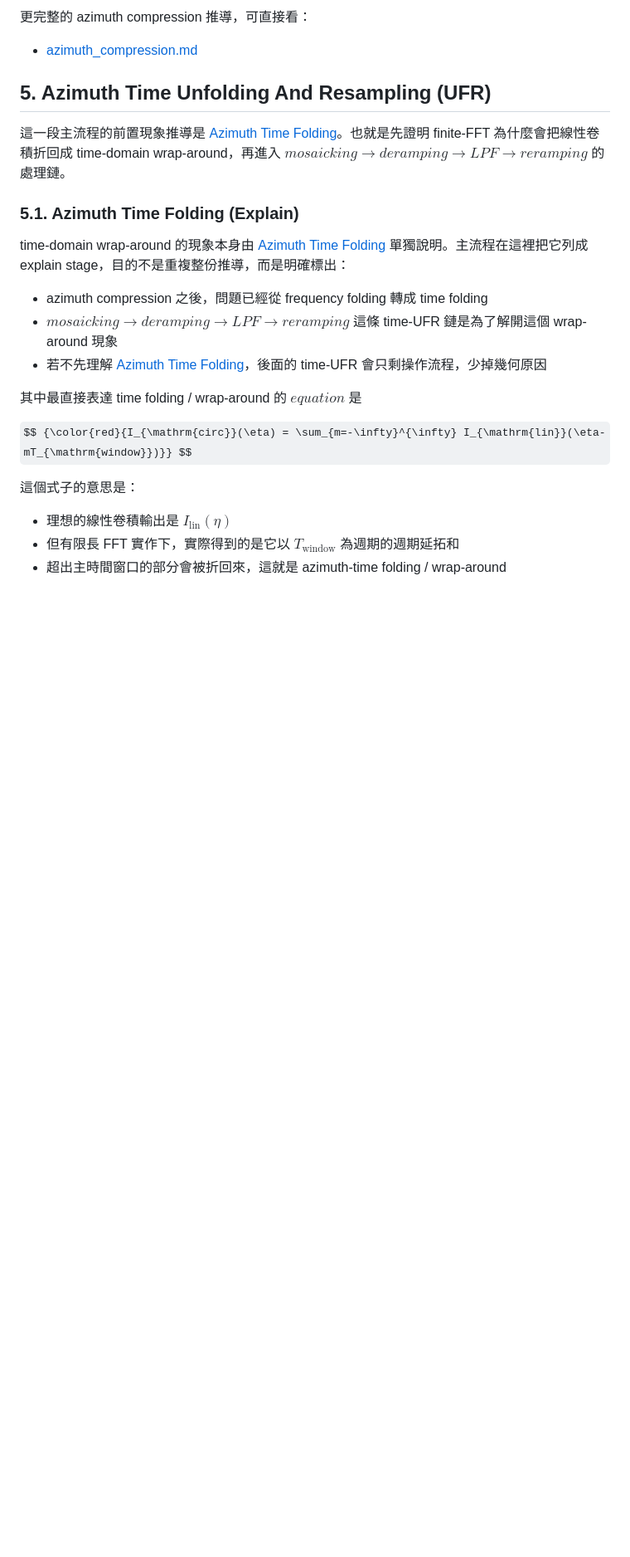
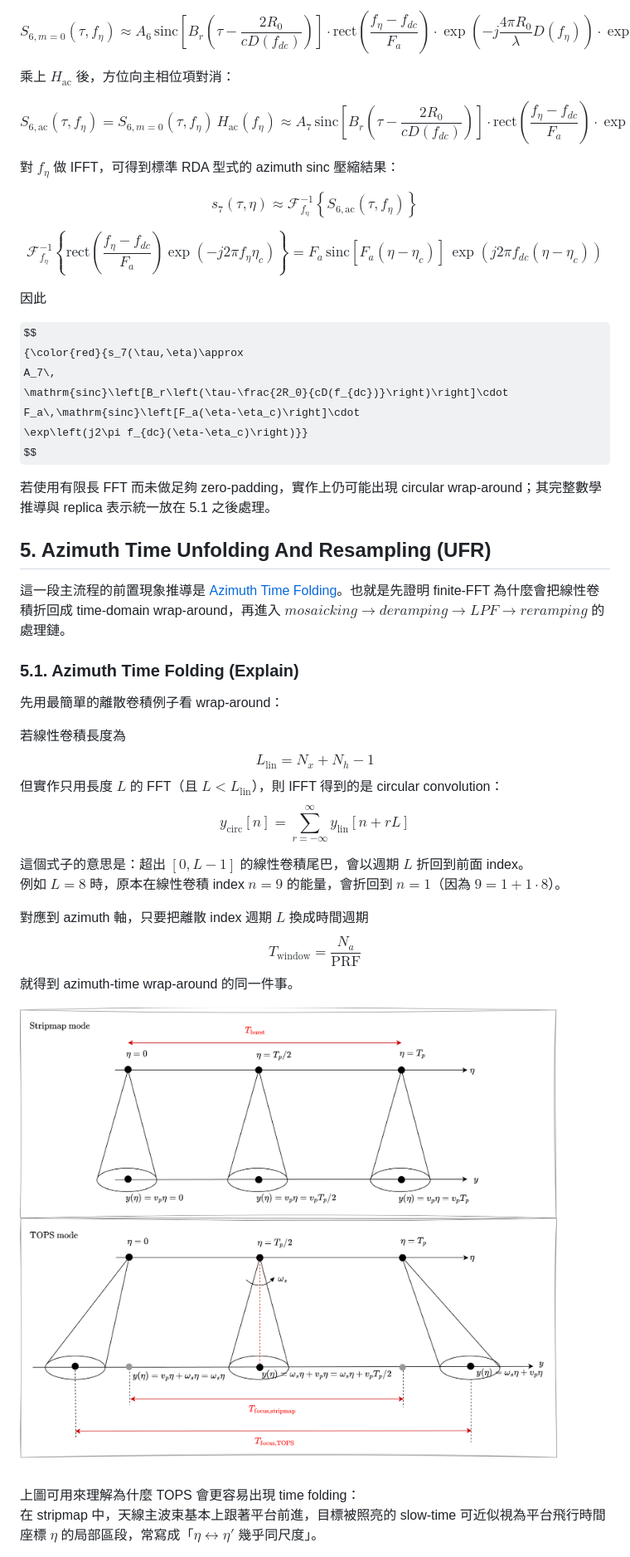
Before and after one commit to hsuyuehchuang/sar-research-notes, a Markdown page: derive/derive_main.md, the part around one of its changes. Shown at 83% size. Rendered like a GitHub page; pictures changed too: derive/figures/time_expand.png (added); some formulas as TeX source; blank space fills up the shorter version.

```diff
--- a/derive/derive_main.md
+++ b/derive/derive_main.md
@@ -354,6 +517,52 @@ $$
 
-更完整的 azimuth compression 推導，可直接看：
-- [azimuth_compression.md](./azimuth_compression.md)
+$$
+S_{6,m=0}(\tau,f_\eta)\approx
+A_6\,
+\mathrm{sinc}\left[B_r\left(\tau-\frac{2R_0}{cD(f_{dc})}\right)\right]\cdot
+\mathrm{rect}\left(\frac{f_\eta-f_{dc}}{F_a}\right)\cdot
+\exp\left(-j\frac{4\pi R_0}{\lambda}D(f_\eta)\right)\cdot
+\exp\left(-j2\pi f_\eta\eta_c\right)
+$$
+
+乘上 $H_{\mathrm{ac}}$ 後，方位向主相位項對消：
+
+$$
+S_{6,\mathrm{ac}}(\tau,f_\eta)=
+S_{6,m=0}(\tau,f_\eta)\,H_{\mathrm{ac}}(f_\eta)
+\approx
+A_7\,
+\mathrm{sinc}\left[B_r\left(\tau-\frac{2R_0}{cD(f_{dc})}\right)\right]\cdot
+\mathrm{rect}\left(\frac{f_\eta-f_{dc}}{F_a}\right)\cdot
+\exp\left(-j2\pi f_\eta\eta_c\right)
+$$
+
+對 $f_\eta$ 做 IFFT，可得到標準 RDA 型式的 azimuth sinc 壓縮結果：
+
+$$
+s_7(\tau,\eta)\approx
+\mathcal{F}^{-1}_{f_\eta}\!\left\{S_{6,\mathrm{ac}}(\tau,f_\eta)\right\}
+$$
+
+$$
+\mathcal{F}^{-1}_{f_\eta}\left\{
+\mathrm{rect}\left(\frac{f_\eta-f_{dc}}{F_a}\right)\exp(-j2\pi f_\eta\eta_c)
+\right\}
+=
+F_a\,\mathrm{sinc}\!\left[F_a(\eta-\eta_c)\right]\,
+\exp\left(j2\pi f_{dc}(\eta-\eta_c)\right)
+$$
+
+因此
+
+$$
+{\color{red}{s_7(\tau,\eta)\approx
+A_7\,
+\mathrm{sinc}\left[B_r\left(\tau-\frac{2R_0}{cD(f_{dc})}\right)\right]\cdot
+F_a\,\mathrm{sinc}\left[F_a(\eta-\eta_c)\right]\cdot
+\exp\left(j2\pi f_{dc}(\eta-\eta_c)\right)}}
+$$
+
+若使用有限長 FFT 而未做足夠 zero-padding，實作上仍可能出現 circular wrap-around；其完整數學推導與 replica 表示統一放在 5.1 之後處理。
 
 ## 5. Azimuth Time Unfolding And Resampling (UFR)
 
@@ -361,19 +570,28 @@ $$
 
 ### 5.1. Azimuth Time Folding (Explain)
 
-time-domain wrap-around 的現象本身由 [Azimuth Time Folding](./azimuth_time_folding.md) 單獨說明。主流程在這裡把它列成 explain stage，目的不是重複整份推導，而是明確標出：
+先用最簡單的離散卷積例子看 wrap-around：
 
-- azimuth compression 之後，問題已經從 frequency folding 轉成 time folding
-- $mosaicking \rightarrow deramping \rightarrow LPF \rightarrow reramping$ 這條 time-UFR 鏈是為了解開這個 wrap-around 現象
-- 若不先理解 [Azimuth Time Folding](./azimuth_time_folding.md)，後面的 time-UFR 會只剩操作流程，少掉幾何原因
+若線性卷積長度為
+$$
+L_{\mathrm{lin}}=N_x+N_h-1
+$$
+但實作只用長度 $L$ 的 FFT（且 $L<L_{\mathrm{lin}}$），則 IFFT 得到的是 circular convolution：
+$$
+y_{\mathrm{circ}}[n]=\sum_{r=-\infty}^{\infty}y_{\mathrm{lin}}[n+rL]
+$$
 
-其中最直接表達 time folding / wrap-around 的 $equation$ 是
+這個式子的意思是：超出 $[0,L-1]$ 的線性卷積尾巴，會以週期 $L$ 折回到前面 index。
+例如 $L=8$ 時，原本在線性卷積 index $n=9$ 的能量，會折回到 $n=1$（因為 $9=1+1\cdot 8$）。
 
-$$ {\color{red}{I_{\mathrm{circ}}(\eta) = \sum_{m=-\infty}^{\infty} I_{\mathrm{lin}}(\eta-mT_{\mathrm{window}})}} $$
+對應到 azimuth 軸，只要把離散 index 週期 $L$ 換成時間週期
+$$
+T_{\mathrm{window}}=\frac{N_a}{\mathrm{PRF}}
+$$
+就得到 azimuth-time wrap-around 的同一件事。
 
-這個式子的意思是：
+![TOPS time expansion](./figures/time_expand.png)
 
-- 理想的線性卷積輸出是 $I_{\mathrm{lin}}(\eta)$
-- 但有限長 FFT 實作下，實際得到的是它以 $T_{\mathrm{window}}$ 為週期的週期延拓和
-- 超出主時間窗口的部分會被折回來，這就是 azimuth-time folding / wrap-around
+上圖可用來理解為什麼 TOPS 會更容易出現 time folding：
+在 stripmap 中，天線主波束基本上跟著平台前進，目標被照亮的 slow-time 可近似視為平台飛行時間座標 $\eta$ 的局部區段，常寫成「$\eta \leftrightarrow \eta'$ 幾乎同尺度」。
 
```
Also changed, not shown: other parts of derive/derive_main.md (+300 -114 lines).
